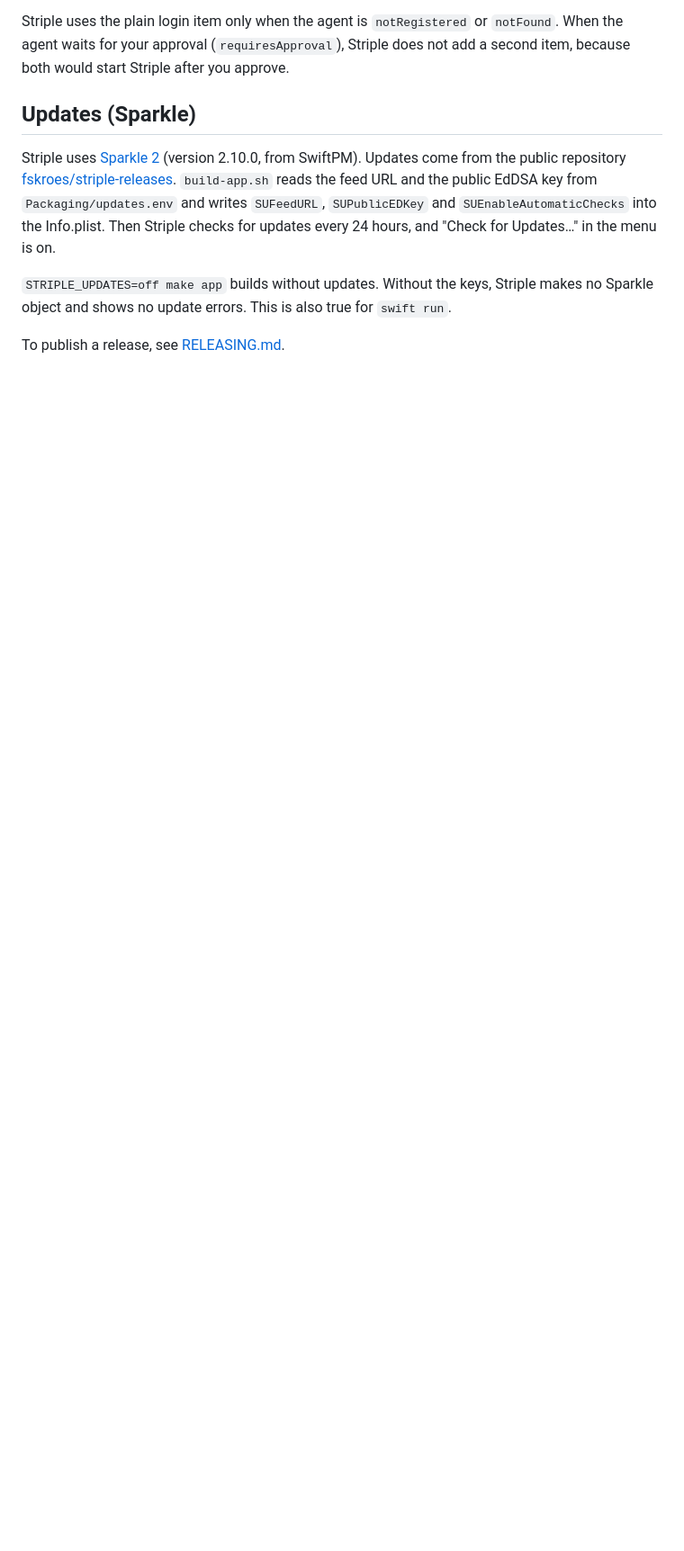
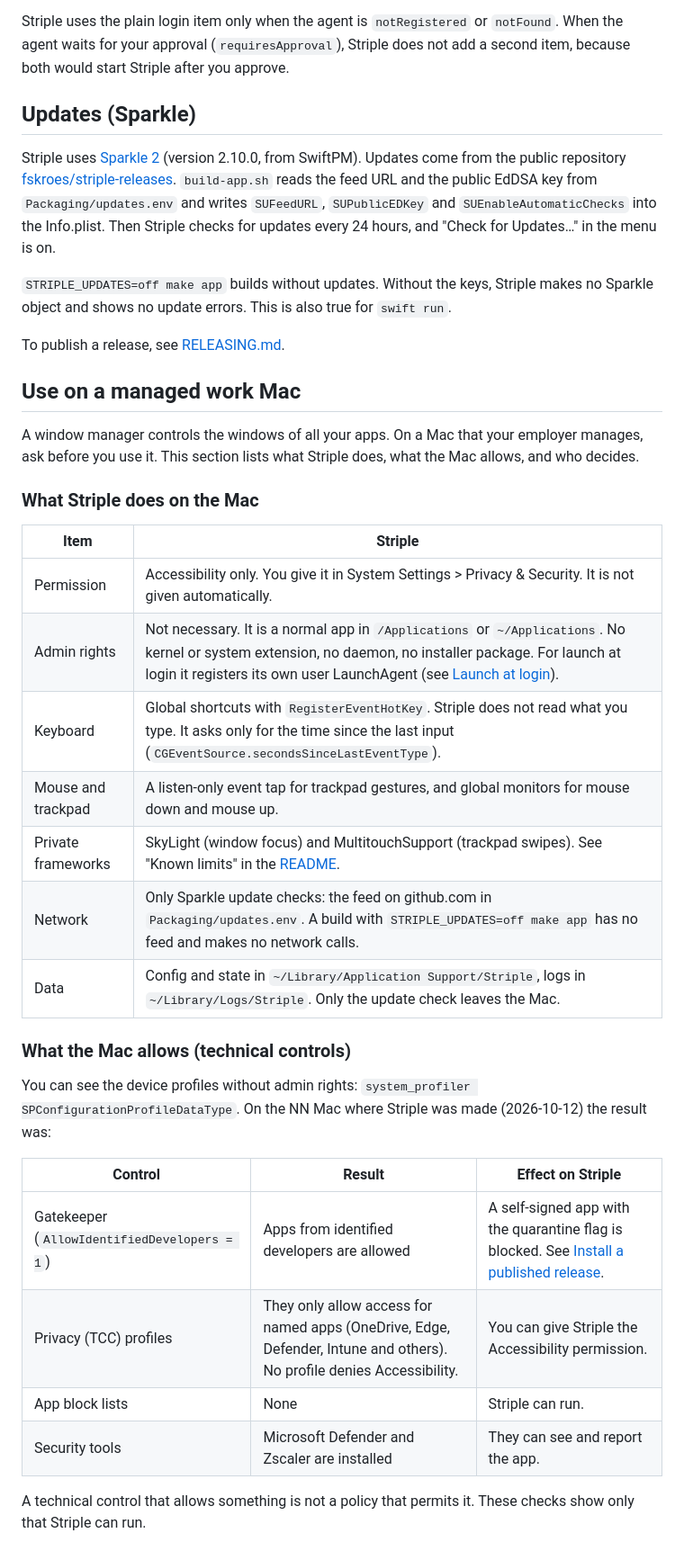
Before and after one commit to fskroes/Spool, a Markdown page: docs/INSTALL.md, the part around one of its changes. Shown at 90% size. Drawn GitHub-style; blank space fills up the shorter version.

```diff
--- a/docs/INSTALL.md
+++ b/docs/INSTALL.md
@@ -209,3 +209,35 @@ Striple uses [Sparkle 2](https://sparkle-project.org) (version 2.10.0, from Swif
 
 To publish a release, see [RELEASING.md](RELEASING.md).
 
+## Use on a managed work Mac
+
+A window manager controls the windows of all your apps. On a Mac that your employer manages, ask before you
+use it. This section lists what Striple does, what the Mac allows, and who decides.
+
+### What Striple does on the Mac
+
+| Item | Striple |
+|---|---|
+| Permission | Accessibility only. You give it in System Settings > Privacy & Security. It is not given automatically. |
+| Admin rights | Not necessary. It is a normal app in `/Applications` or `~/Applications`. No kernel or system extension, no daemon, no installer package. For launch at login it registers its own user LaunchAgent (see [Launch at login](#launch-at-login-and-restart-after-a-crash)). |
+| Keyboard | Global shortcuts with `RegisterEventHotKey`. Striple does not read what you type. It asks only for the time since the last input (`CGEventSource.secondsSinceLastEventType`). |
+| Mouse and trackpad | A listen-only event tap for trackpad gestures, and global monitors for mouse down and mouse up. |
+| Private frameworks | SkyLight (window focus) and MultitouchSupport (trackpad swipes). See "Known limits" in the [README](../README.md). |
+| Network | Only Sparkle update checks: the feed on github.com in `Packaging/updates.env`. A build with `STRIPLE_UPDATES=off make app` has no feed and makes no network calls. |
+| Data | Config and state in `~/Library/Application Support/Striple`, logs in `~/Library/Logs/Striple`. Only the update check leaves the Mac. |
+
+### What the Mac allows (technical controls)
+
+You can see the device profiles without admin rights: `system_profiler SPConfigurationProfileDataType`. On the
+NN Mac where Striple was made (2026-10-12) the result was:
+
+| Control | Result | Effect on Striple |
+|---|---|---|
+| Gatekeeper (`AllowIdentifiedDevelopers = 1`) | Apps from identified developers are allowed | A self-signed app with the quarantine flag is blocked. See [Install a published release](#install-a-published-release). |
+| Privacy (TCC) profiles | They only allow access for named apps (OneDrive, Edge, Defender, Intune and others). No profile denies Accessibility. | You can give Striple the Accessibility permission. |
+| App block lists | None | Striple can run. |
+| Security tools | Microsoft Defender and Zscaler are installed | They can see and report the app. |
+
+A technical control that allows something is not a policy that permits it. These checks show only that Striple
+can run.
+
```
Also changed, not shown: other parts of docs/INSTALL.md (+21 -0 lines), README.md (+1 -0 lines).
